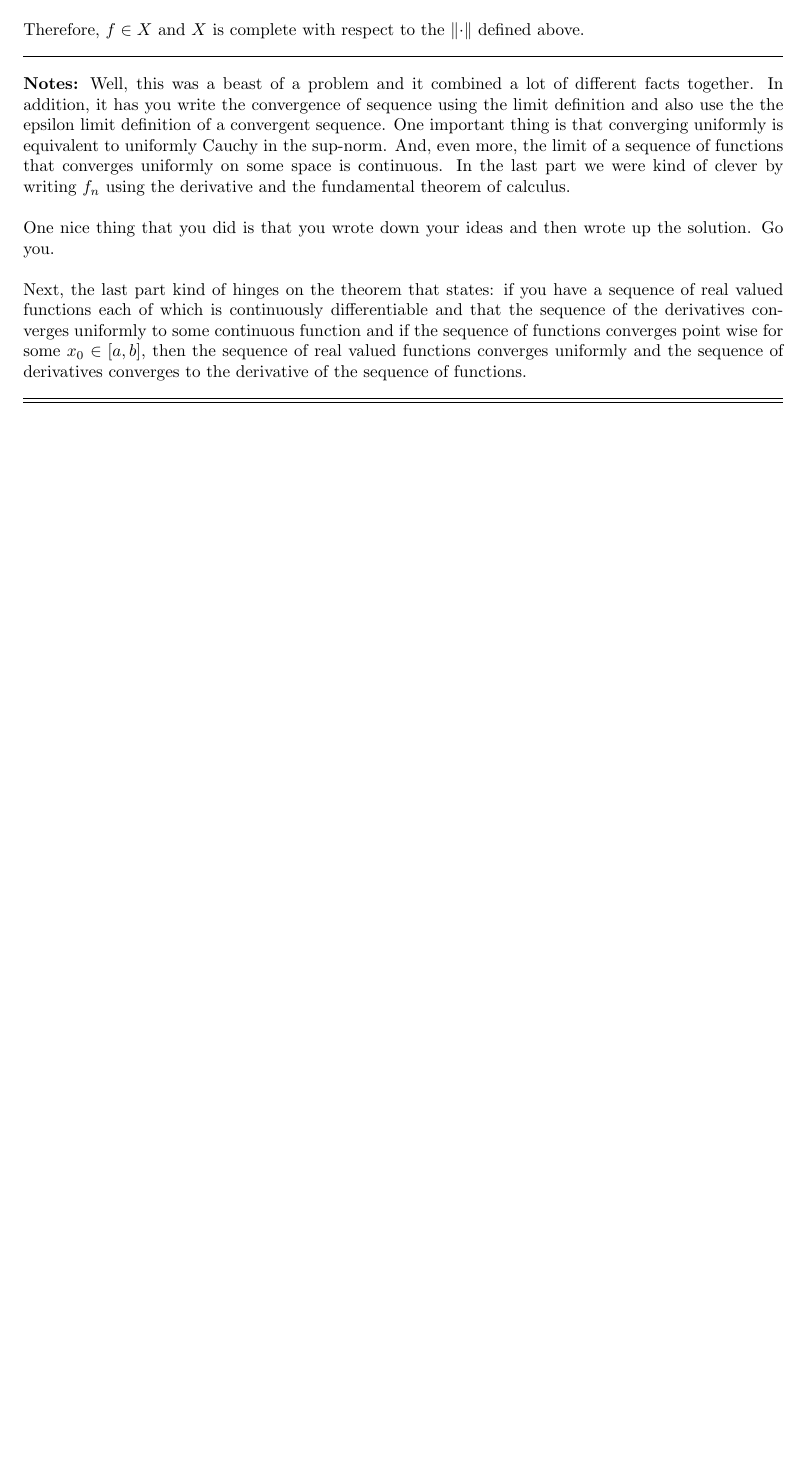
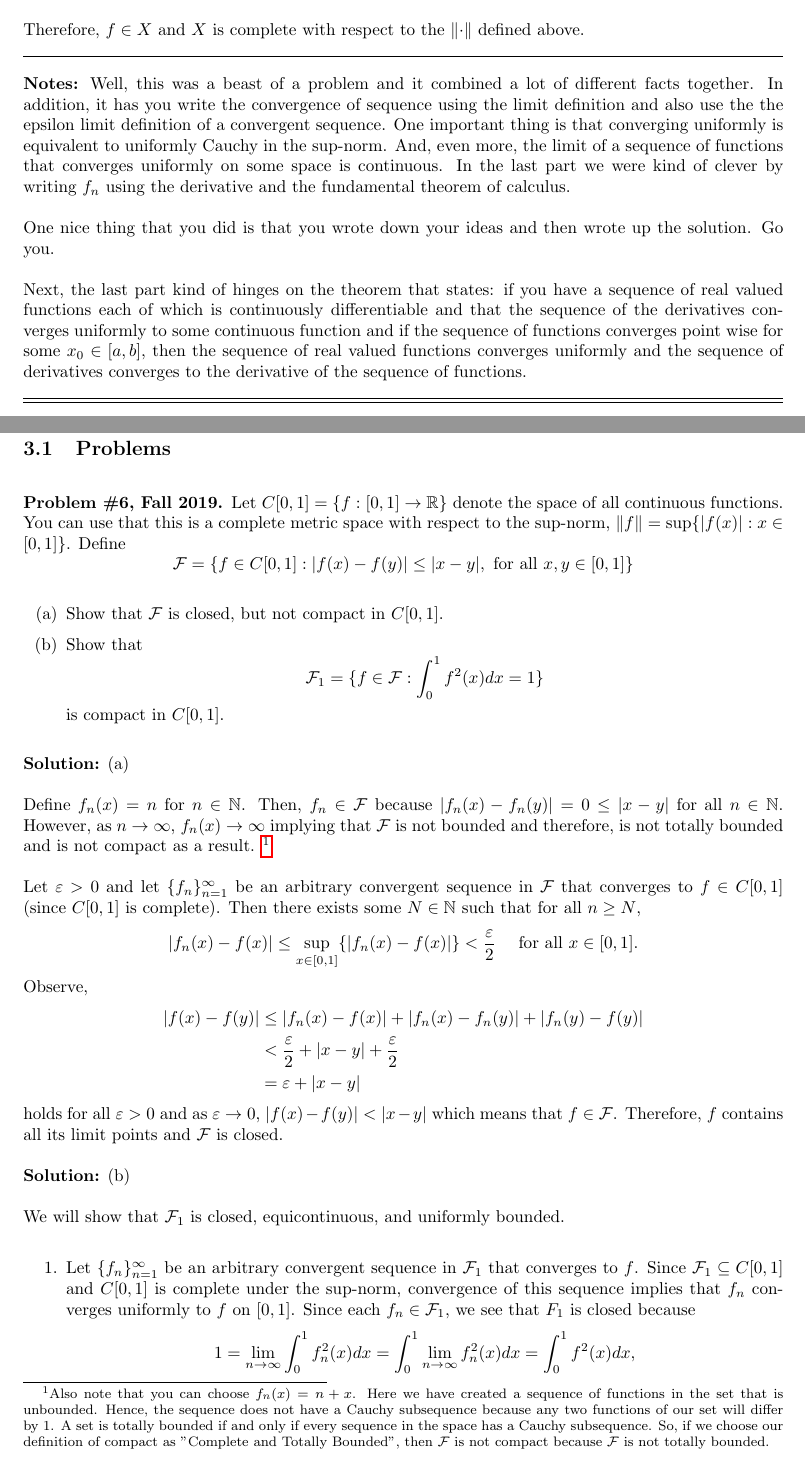
Before and after one commit to phelpmad/qual-notes, a LaTeX document (Analysis/analysis-main.tex): part of page 9 of 9 before the commit and two parts of pages 9 and 10 of 11 after it, the two joined at a grey line, cut so that both start at the same text, the shorter picture padded with empty space. Compiled offline with pdfLaTeX.

Commit message:
complete write up of Fall 2019 #6; here this problem is functional analysis light. You need to loat the function and what properties it has. Try to break things. You got this.

```diff
--- a/Analysis/analysis-main.tex
+++ b/Analysis/analysis-main.tex
@@ -232,2 +233,39 @@ Next, the last part kind of hinges on the theorem that states: if you have a seq
 
+\section{Arzeli-Ascoli Theorem}
 
+\subsection{Problems}
+
+\begin{problem}{\#6, Fall 2019} Let $C[0,1] = \{f: [0,1]\to\R\}$ denote the space of all continuous functions. You can use that this is a complete metric space with respect to the sup-norm, $\norm{f} = \sup\{|f(x)|: x\in[0,1]\}$. Define
+	\[ \F = \{ f\in C[0,1] : |f(x) - f(y)| \leq |x-y|, \text{ for all } x,y\in[0,1]\}\]
+\begin{enumerate}
+	\item[(a)] Show that $\F$ is closed, but not compact in $C[0,1]$.
+	\item[(b)] Show that
+		\[ \F_1 = \{ f\in \F : \int_0^1 f^2(x) dx = 1\} \]
+	is compact in $C[0,1]$.
+\end{enumerate}
+\end{problem}
+
+\textbf{Solution:} (a)
+
+Define $f_n(x) = n$ for $n\in \N$. Then, $f_n\in \F$ because $|f_n(x) - f_n(y)| = 0 \leq |x-y|$ for all $n\in \N$. However, as $n\to\infty$, $f_n(x) \to \infty$ implying that $\F$ is not bounded and therefore, is not totally bounded and is not compact as a result. \footnote{Also note that you can choose $f_n(x) = n+x$. Here we have created a sequence of functions in the set that is unbounded. Hence, the sequence does not have a Cauchy subsequence because any two functions of our set will differ by 1. A set is totally bounded if and only if every sequence in the space has a Cauchy subsequence. So, if we choose our definition of compact as "Complete and Totally Bounded", then $\F$ is not compact because $\F$ is not totally bounded.}
+
+Let $\varepsilon > 0$ and let $\{f_n\}_{n=1}^\infty$ be an arbitrary convergent sequence in $\F$ that converges to $f\in C[0,1]$ (since $C[0,1]$ is complete). Then there exists some $N\in\N$ such that for all $n\geq N$,
+	\[ |f_n(x) - f(x)| \leq \sup_{x\in [0,1]}\{|f_n(x) - f(x)|\} < \frac{\varepsilon}{2}\quad \text{ for all } x\in [0,1].\]
+Observe,
+	\begin{align*}
+		|f(x) - f(y)| & \leq |f_n(x) - f(x)| + |f_n(x) - f_n(y)| + |f_n(y) - f(y)|\\
+				& < \frac{\varepsilon}{2} + |x-y| + \frac{\varepsilon}{2}\\
+				& = \varepsilon + |x-y|
+	\end{align*}
+holds for all $\varepsilon > 0$ and as $\varepsilon \to 0$, $|f(x) - f(y)| < |x-y|$ which means that $f\in \F$. Therefore, $f$ contains all its limit points and $\F$ is closed.
+
+\textbf{Solution:} (b)
+
+We will show that $\F_1$ is closed, equicontinuous, and uniformly bounded.
+
+\begin{enumerate}
+	\item Let $\{f_n\}_{n=1}^\infty$ be an arbitrary convergent sequence in $\F_1$ that converges to $f$. Since
+		$\F_1\subseteq C[0,1]$ and $C[0,1]$ is complete under the sup-norm, convergence of this sequence
+		implies that $f_n$ converges uniformly to $f$ on $[0,1]$. Since each $f_n\in \F_1$, we see that $F_1$ is
+		 closed because
+			\[ 1 = \lim_{n\to\infty} \int_0^1 f_n^2(x) dx = \int_0^1 \lim_{n\to\infty} f_n^2(x) dx = \int_0^1 f^2(x) dx,\]
```
Also changed, not shown: Analysis/analysis-main.tex (28 more changed lines).
